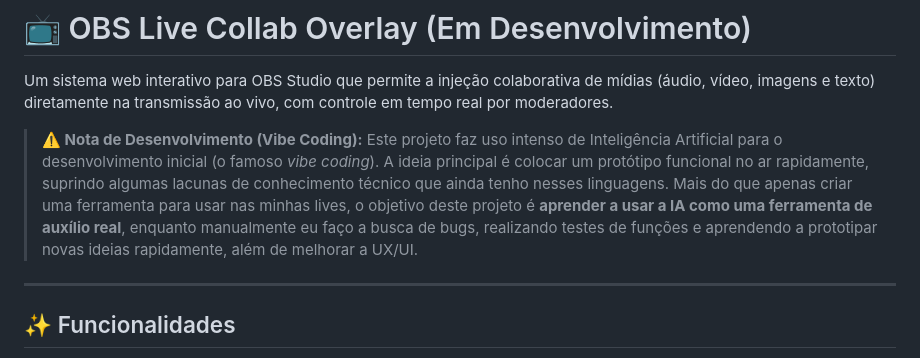
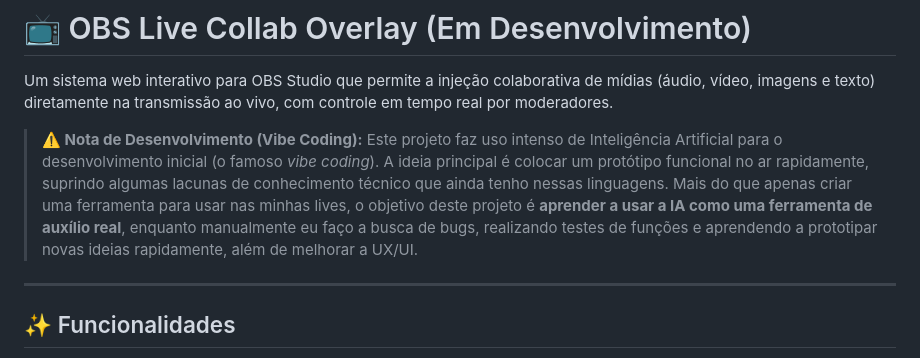
Before and after one commit to GiovanniMQC/Live-Image-Overlays, a Markdown page: README.md, the part around the change. Rendered like a GitHub page.

```diff
--- a/README.md
+++ b/README.md
@@ -3,7 +3,7 @@
 Um sistema web interativo para OBS Studio que permite a injeção colaborativa de mídias (áudio, vídeo, imagens e texto) diretamente na transmissão ao vivo, com controle em tempo real por moderadores.
 
 > **⚠️ Nota de Desenvolvimento (Vibe Coding):**
-> Este projeto faz uso intenso de Inteligência Artificial para o desenvolvimento inicial (o famoso *vibe coding*). A ideia principal é colocar um protótipo funcional no ar rapidamente, suprindo algumas lacunas de conhecimento técnico que ainda tenho nesses linguagens. Mais do que apenas criar uma ferramenta para usar nas minhas lives, o objetivo deste projeto é **aprender a usar a IA como uma ferramenta de auxílio real**, enquanto manualmente eu faço a busca de bugs, realizando testes de funções e aprendendo a prototipar novas ideias rapidamente, além de melhorar a UX/UI.
+> Este projeto faz uso intenso de Inteligência Artificial para o desenvolvimento inicial (o famoso *vibe coding*). A ideia principal é colocar um protótipo funcional no ar rapidamente, suprindo algumas lacunas de conhecimento técnico que ainda tenho nessas linguagens. Mais do que apenas criar uma ferramenta para usar nas minhas lives, o objetivo deste projeto é **aprender a usar a IA como uma ferramenta de auxílio real**, enquanto manualmente eu faço a busca de bugs, realizando testes de funções e aprendendo a prototipar novas ideias rapidamente, além de melhorar a UX/UI.
 
 ---
 
```
